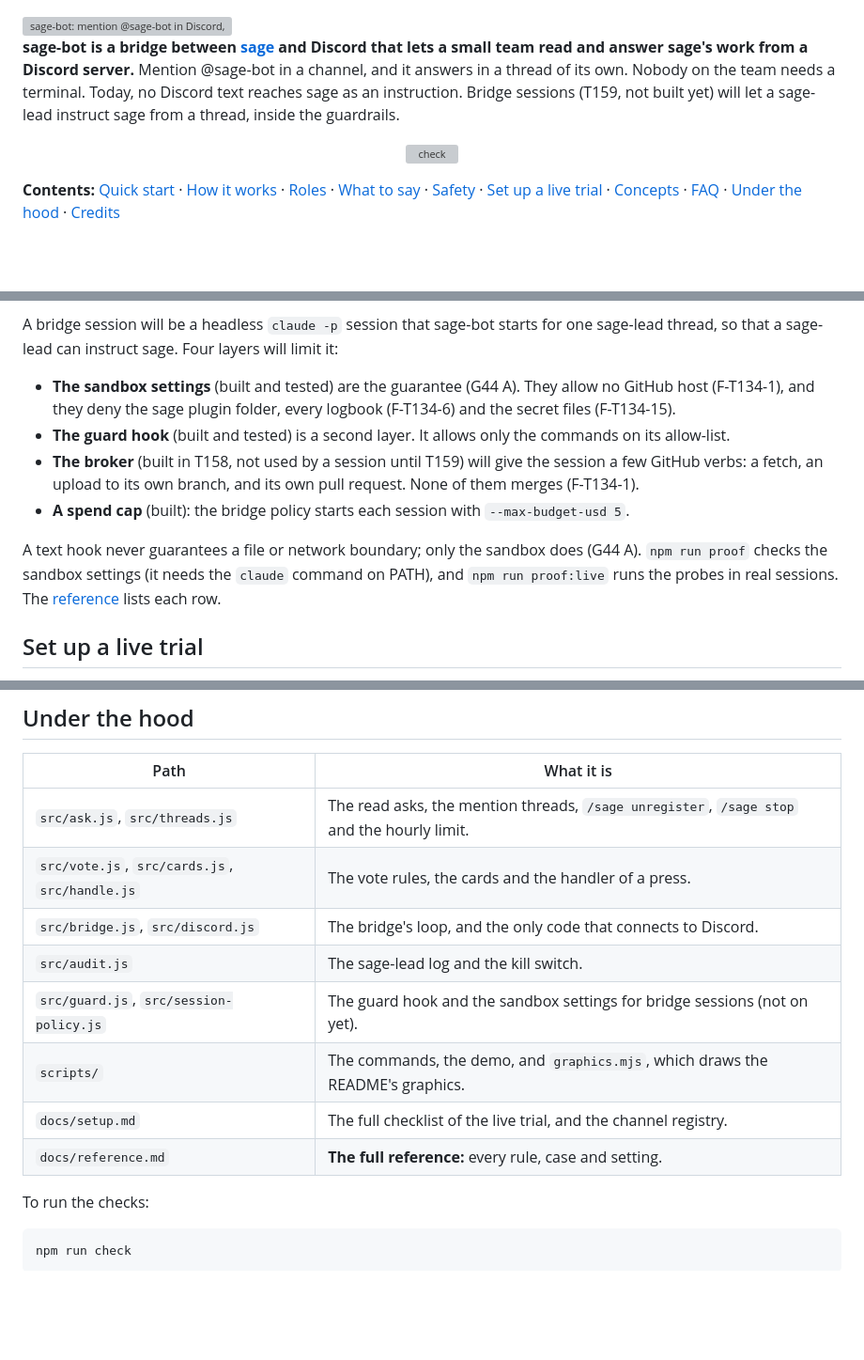
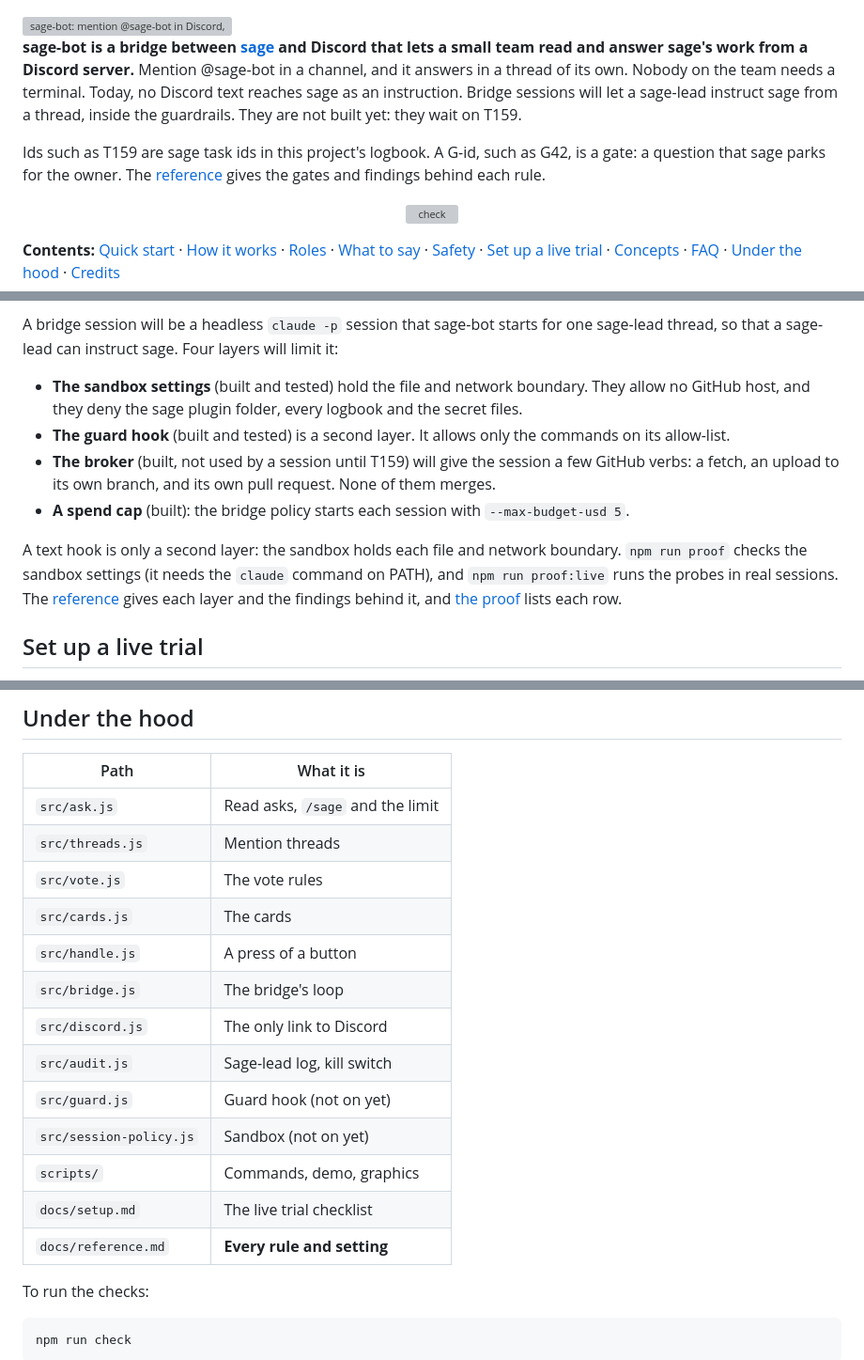
Before and after one commit to erickb336/sage-bot, a Markdown page: README.md, 3 parts joined by grey strips. Shown at 94% size. Rendered like a GitHub page; blank space fills up the shorter version; grey boxes are pictures that could not be loaded.

Commit message:
T186, T183: gloss task ids, move finding ids to the reference, fit Under the hood to a phone, and fix setup step 4
- README: one sentence says that T-ids are sage task ids and G-ids are gates, and links the reference.
  The F-/G- ids of the safety section stay only in docs/reference.md, which already holds them.
- README: the Under the hood table has one file per row and short cells, so it fits 375 px.
- Setup step 4: deny Use Application Commands in the parent channel. It is the home channel of the
  registry, so /sage answers there and in its session threads; the deny keeps them votes only (G16).

Co-Authored-By: Claude Opus 5.5 <noreply@anthropic.com>

```diff
--- a/README.md
+++ b/README.md
@@ -5,7 +5,9 @@
 </picture>
 </a>
 
-**sage-bot is a bridge between [sage](https://github.com/erickb336/sage) and Discord that lets a small team read and answer sage's work from a Discord server.** Mention @sage-bot in a channel, and it answers in a thread of its own. Nobody on the team needs a terminal. Today, no Discord text reaches sage as an instruction. Bridge sessions (T159, not built yet) will let a sage-lead instruct sage from a thread, inside the guardrails.
+**sage-bot is a bridge between [sage](https://github.com/erickb336/sage) and Discord that lets a small team read and answer sage's work from a Discord server.** Mention @sage-bot in a channel, and it answers in a thread of its own. Nobody on the team needs a terminal. Today, no Discord text reaches sage as an instruction. Bridge sessions will let a sage-lead instruct sage from a thread, inside the guardrails. They are not built yet: they wait on T159.
+
+Ids such as T159 are sage task ids in this project's logbook. A G-id, such as G42, is a gate: a question that sage parks for the owner. The [reference](docs/reference.md) gives the gates and findings behind each rule.
 
 <p align="center">
   <a href="https://github.com/erickb336/sage-bot/actions/workflows/check.yml"><img alt="check" src="https://github.com/erickb336/sage-bot/actions/workflows/check.yml/badge.svg"></a>
@@ -169,12 +171,12 @@ Time left is not estimated yet: the board shows the count of tasks left. The [se
 
 A bridge session will be a headless `claude -p` session that sage-bot starts for one sage-lead thread, so that a sage-lead can instruct sage. Four layers will limit it:
 
-- **The sandbox settings** (built and tested) are the guarantee (G44 A). They allow no GitHub host (F-T134-1), and they deny the sage plugin folder, every logbook (F-T134-6) and the secret files (F-T134-15).
+- **The sandbox settings** (built and tested) hold the file and network boundary. They allow no GitHub host, and they deny the sage plugin folder, every logbook and the secret files.
 - **The guard hook** (built and tested) is a second layer. It allows only the commands on its allow-list.
-- **The broker** (built in T158, not used by a session until T159) will give the session a few GitHub verbs: a fetch, an upload to its own branch, and its own pull request. None of them merges (F-T134-1).
+- **The broker** (built, not used by a session until T159) will give the session a few GitHub verbs: a fetch, an upload to its own branch, and its own pull request. None of them merges.
 - **A spend cap** (built): the bridge policy starts each session with `--max-budget-usd 5`.
 
-A text hook never guarantees a file or network boundary; only the sandbox does (G44 A). `npm run proof` checks the sandbox settings (it needs the `claude` command on PATH), and `npm run proof:live` runs the probes in real sessions. The [reference](docs/reference.md#the-proof-of-the-sandbox) lists each row.
+A text hook is only a second layer: the sandbox holds each file and network boundary. `npm run proof` checks the sandbox settings (it needs the `claude` command on PATH), and `npm run proof:live` runs the probes in real sessions. The [reference](docs/reference.md#the-guard-for-bridge-sessions) gives each layer and the findings behind it, and [the proof](docs/reference.md#the-proof-of-the-sandbox) lists each row.
 
 ## Set up a live trial
 
@@ -229,14 +231,19 @@ The [setup guide](docs/setup.md) has the full checklist: each command, the permi
 
 | Path | What it is |
 | --- | --- |
-| `src/ask.js`, `src/threads.js` | The read asks, the mention threads, `/sage unregister`, `/sage stop` and the hourly limit. |
-| `src/vote.js`, `src/cards.js`, `src/handle.js` | The vote rules, the cards and the handler of a press. |
-| `src/bridge.js`, `src/discord.js` | The bridge's loop, and the only code that connects to Discord. |
-| `src/audit.js` | The sage-lead log and the kill switch. |
-| `src/guard.js`, `src/session-policy.js` | The guard hook and the sandbox settings for bridge sessions (not on yet). |
-| `scripts/` | The commands, the demo, and `graphics.mjs`, which draws the README's graphics. |
-| `docs/setup.md` | The full checklist of the live trial, and the channel registry. |
-| `docs/reference.md` | **The full reference:** every rule, case and setting. |
+| `src/ask.js` | Read asks, `/sage` and the limit |
+| `src/threads.js` | Mention threads |
+| `src/vote.js` | The vote rules |
+| `src/cards.js` | The cards |
+| `src/handle.js` | A press of a button |
+| `src/bridge.js` | The bridge's loop |
+| `src/discord.js` | The only link to Discord |
+| `src/audit.js` | Sage-lead log, kill switch |
+| `src/guard.js` | Guard hook (not on yet) |
+| `src/session-policy.js` | Sandbox (not on yet) |
+| `scripts/` | Commands, demo, graphics |
+| `docs/setup.md` | The live trial checklist |
+| `docs/reference.md` | **Every rule and setting** |
 
 To run the checks:
 
```
Also changed, not shown: docs/setup.md (+4 -4 lines).
